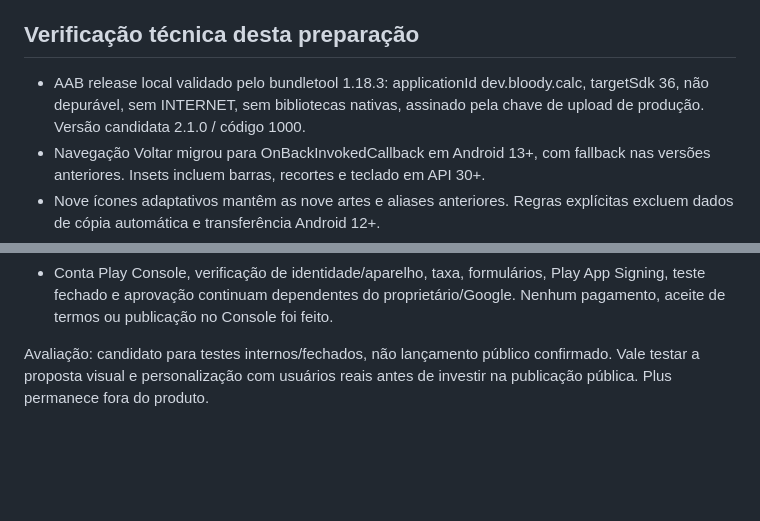
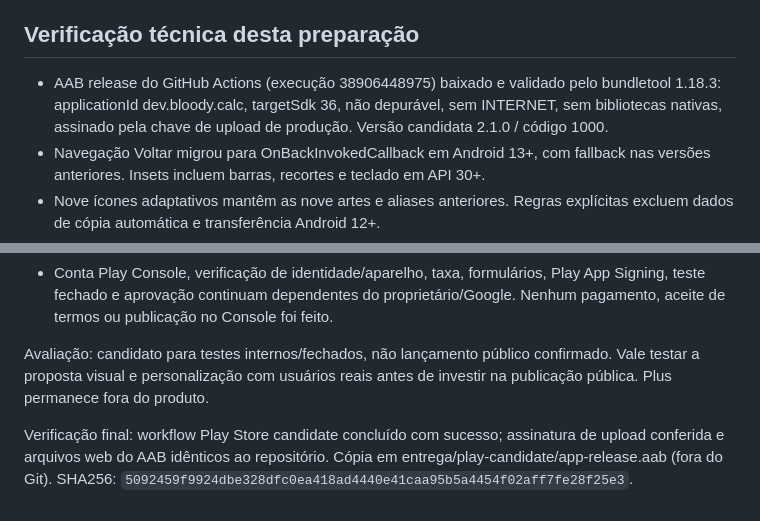
Before and after one commit to AizenVisuals/bloody-calc, a Markdown page: PUBLICACAO-PLAY.md, 2 parts joined by grey strips. GitHub-like rendering; blank space fills up the shorter version.

Commit message:
docs: record verified Play candidate build

```diff
--- a/PUBLICACAO-PLAY.md
+++ b/PUBLICACAO-PLAY.md
@@ -39,7 +39,7 @@ A fonte oficial confirma que apps pessoais criados no Google AI Studio podem ser
 
 ## Verificação técnica desta preparação
 
-- AAB release local validado pelo bundletool 1.18.3: applicationId dev.bloody.calc, targetSdk 36, não depurável, sem INTERNET, sem bibliotecas nativas, assinado pela chave de upload de produção. Versão candidata 2.1.0 / código 1000.
+- AAB release do GitHub Actions (execução 38906448975) baixado e validado pelo bundletool 1.18.3: applicationId dev.bloody.calc, targetSdk 36, não depurável, sem INTERNET, sem bibliotecas nativas, assinado pela chave de upload de produção. Versão candidata 2.1.0 / código 1000.
 - Navegação Voltar migrou para OnBackInvokedCallback em Android 13+, com fallback nas versões anteriores. Insets incluem barras, recortes e teclado em API 30+.
 - Nove ícones adaptativos mantêm as nove artes e aliases anteriores. Regras explícitas excluem dados de cópia automática e transferência Android 12+.
 - Lint release: zero erros; avisos remanescentes incluem bibliotecas não atualizadas, JavaScript necessário para conteúdo local, atributos ignorados em APIs antigas, recursos antigos preservados e ícone monocromático opcional. Sem baseline para ocultar erros.
@@ -48,3 +48,5 @@ A fonte oficial confirma que apps pessoais criados no Google AI Studio podem ser
 - Conta Play Console, verificação de identidade/aparelho, taxa, formulários, Play App Signing, teste fechado e aprovação continuam dependentes do proprietário/Google. Nenhum pagamento, aceite de termos ou publicação no Console foi feito.
 
 Avaliação: candidato para testes internos/fechados, não lançamento público confirmado. Vale testar a proposta visual e personalização com usuários reais antes de investir na publicação pública. Plus permanece fora do produto.
+
+Verificação final: workflow Play Store candidate concluído com sucesso; assinatura de upload conferida e arquivos web do AAB idênticos ao repositório. Cópia em entrega/play-candidate/app-release.aab (fora do Git). SHA256: `5092459f9924dbe328dfc0ea418ad4440e41caa95b5a4454f02aff7fe28f25e3`.
```
